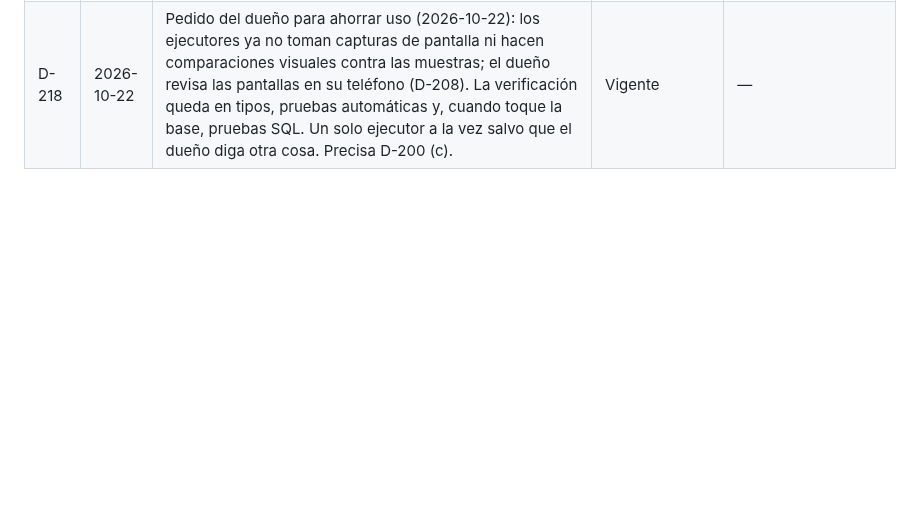
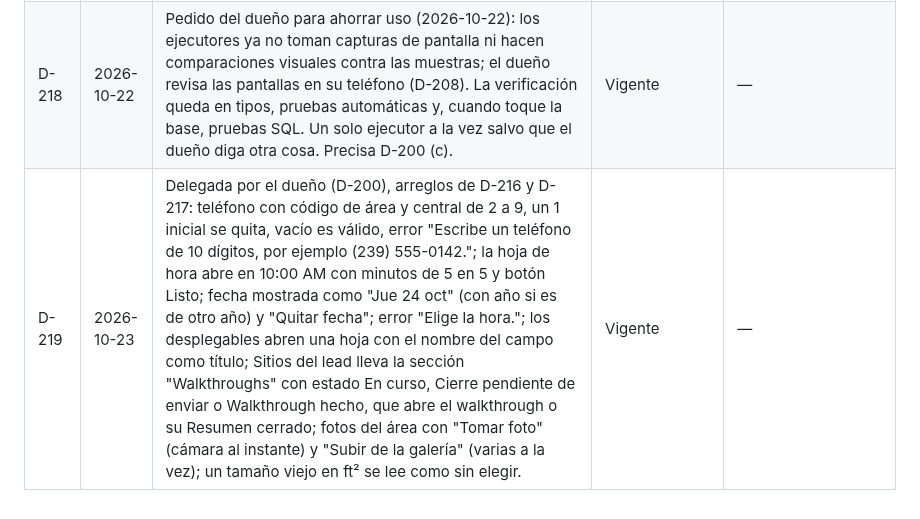
Before and after one commit to CidClean/CidCleanApp, a Markdown page: decisions.md, the part around the change. Drawn GitHub-style; blank space fills up the shorter version.

Commit message:
Registrar los detalles delegados de los arreglos de D-216 y D-217 (D-219)
Co-Authored-By: Claude Opus 5.5 <noreply@anthropic.com>
Claude-Session: https://claude.ai/code/session_01AHzqxwBEvxLyurBG1B1z3h

```diff
--- a/decisions.md
+++ b/decisions.md
@@ -224,3 +224,4 @@ Fechas en formato AAAA-MM-DD. Si se decide otro formato, se registra aquí como
 | D-216 | 2026-10-22 | Pedido del dueño tras probar la app (2026-10-22): los números de teléfono se validan (formato de EE. UU., 10 dígitos, se muestran como (239) 555-0142); las fechas y horas se eligen con un selector, nunca escribiendo un formato (calendario para la fecha y selector de hora); y la pantalla Términos del staff permite ver el PDF de la versión vigente. Aplica a toda la app. | Vigente | — |
 | D-217 | 2026-10-22 | Pedido del dueño tras probar el walkthrough (2026-10-22): (a) el Tamaño de cada área es cualitativo con tres opciones, Small, Medium y Big (en español Pequeña, Mediana y Grande), en vez de ft²; (b) cada área tiene su apartado de fotos dentro del mismo formulario, con un botón que abre la cámara al instante (un solo toque) y otro para subir fotos de la galería del teléfono; (c) todo campo desplegable de la app se abre encima de la pantalla (hoja desde abajo) sin empujar el contenido hacia abajo; (d) las fotos de cada área deben quedar guardadas y un walkthrough hecho debe seguir visible al volver atrás (fallos que el dueño encontró). | Vigente | D-213 (en parte) |
 | D-218 | 2026-10-22 | Pedido del dueño para ahorrar uso (2026-10-22): los ejecutores ya no toman capturas de pantalla ni hacen comparaciones visuales contra las muestras; el dueño revisa las pantallas en su teléfono (D-208). La verificación queda en tipos, pruebas automáticas y, cuando toque la base, pruebas SQL. Un solo ejecutor a la vez salvo que el dueño diga otra cosa. Precisa D-200 (c). | Vigente | — |
+| D-219 | 2026-10-23 | Delegada por el dueño (D-200), arreglos de D-216 y D-217: teléfono con código de área y central de 2 a 9, un 1 inicial se quita, vacío es válido, error "Escribe un teléfono de 10 dígitos, por ejemplo (239) 555-0142."; la hoja de hora abre en 10:00 AM con minutos de 5 en 5 y botón Listo; fecha mostrada como "Jue 24 oct" (con año si es de otro año) y "Quitar fecha"; error "Elige la hora."; los desplegables abren una hoja con el nombre del campo como título; Sitios del lead lleva la sección "Walkthroughs" con estado En curso, Cierre pendiente de enviar o Walkthrough hecho, que abre el walkthrough o su Resumen cerrado; fotos del área con "Tomar foto" (cámara al instante) y "Subir de la galería" (varias a la vez); un tamaño viejo en ft² se lee como sin elegir. | Vigente | — |
```
